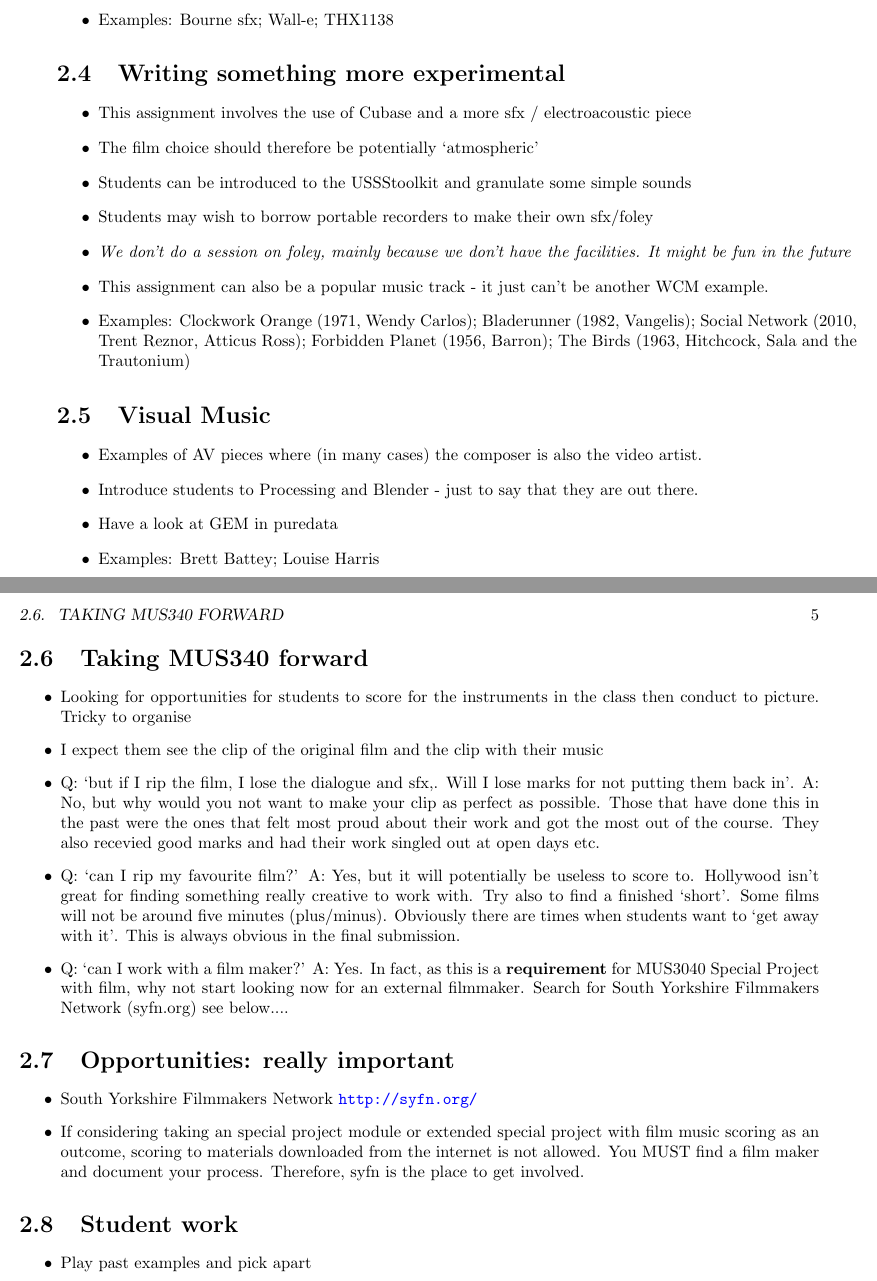
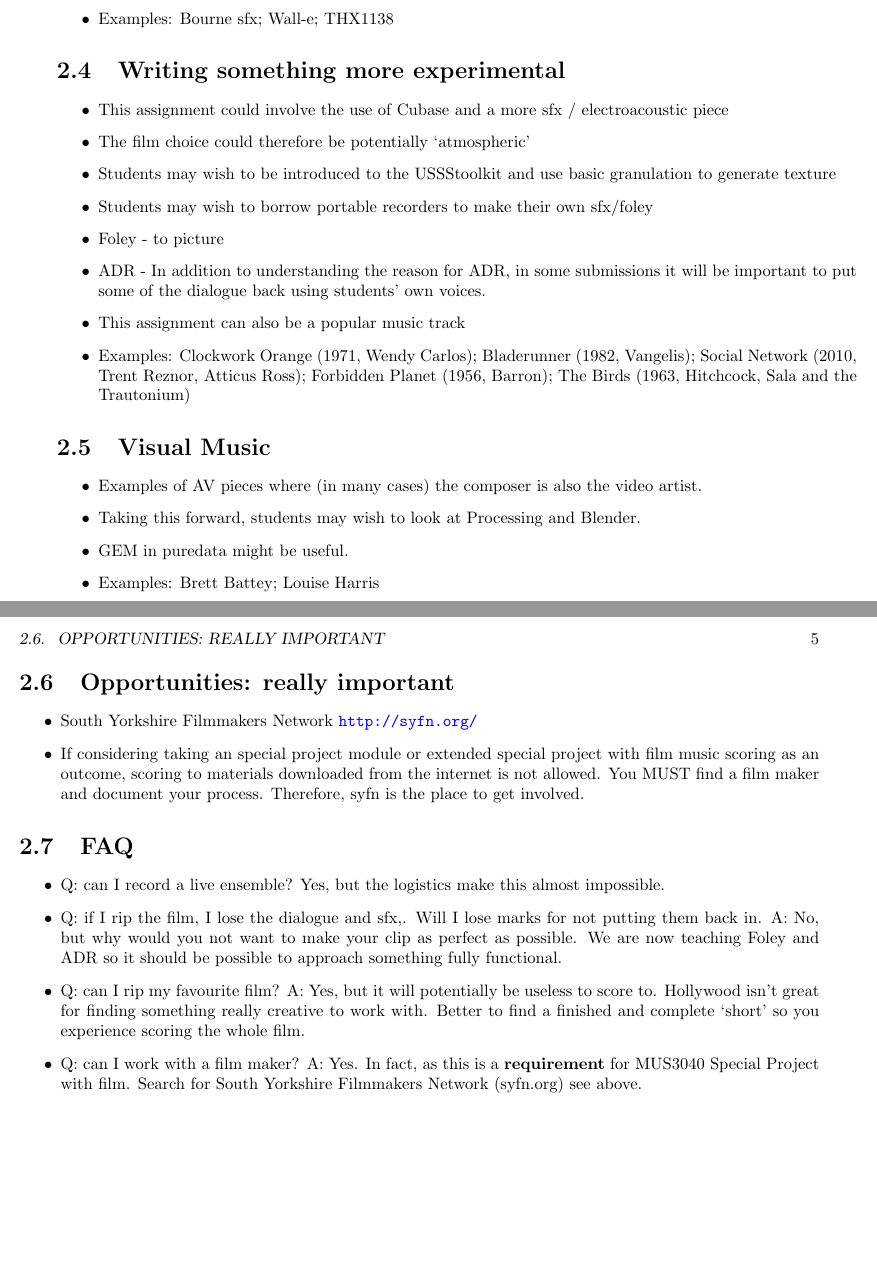
Before and after one commit to adrianmoore/teachingnotes, a LaTeX thesis (mus340-notes/book.tex, which reads mus340-notes/lessonplan.tex): two parts of pages 8 and 9 of 38, joined at a grey line, cut so that both start at the same text, the shorter picture padded with empty space. Compiled offline with pdfLaTeX.

Commit message:
new 2019 work

```diff
--- a/mus340-notes/lessonplan.tex
+++ b/mus340-notes/lessonplan.tex
@@ -59,30 +59,22 @@
 
 \section{Writing something more experimental}
 \begin{itemize}
-\item This assignment involves the use of Cubase and a more sfx / electroacoustic piece
-\item The film choice should therefore be potentially `atmospheric'
-\item Students can be introduced to the USSStoolkit and granulate some simple sounds
+\item This assignment could involve the use of Cubase and a more sfx / electroacoustic piece
+\item The film choice could therefore be potentially `atmospheric'
+\item Students may wish to be introduced to the USSStoolkit and use basic granulation to generate texture
 \item Students may wish to borrow portable recorders to make their own sfx/foley
-\item \textit{We don't do a session on foley, mainly because we don't have the facilities. It might be fun in the future}
-\item This assignment can also be a popular music track - it just can't be another WCM example.
+\item Foley - to picture
+\item ADR - In addition to understanding the reason for ADR, in some submissions it will be important to put some of the dialogue back using students' own voices.
+\item This assignment can also be a popular music track
 \item Examples: Clockwork Orange (1971, Wendy Carlos); Bladerunner (1982, Vangelis); Social Network (2010, Trent Reznor, Atticus Ross); Forbidden Planet (1956, Barron); The Birds (1963, Hitchcock, Sala and the Trautonium)
 \end{itemize}
 
 \section{Visual Music}
 \begin{itemize}
 \item Examples of AV pieces where (in many cases) the composer is also the video artist.
-\item Introduce students to Processing and Blender - just to say that they are out there.
-\item Have a look at GEM in puredata
+\item Taking this forward, students may wish to look at Processing and Blender.
+\item GEM in puredata might be useful.
 \item Examples: Brett Battey; Louise Harris
-\end{itemize}
-
-\section{Taking MUS340 forward}
-\begin{itemize}
-\item Looking for opportunities for students to score for the instruments in the class then conduct to picture. Tricky to organise
-\item I expect them see the clip of the original film and the clip with their music
-\item Q: `but if I rip the film, I lose the dialogue and sfx,. Will I lose marks for not putting them back in'. A: No, but why would you not want to make your clip as perfect as possible. Those that have done this in the past were the ones that felt most proud about their work and got the most out of the course. They also recevied good marks and had their work singled out at open days etc.
-\item Q: `can I rip my favourite film?' A: Yes, but it will potentially be useless to score to. Hollywood isn't great for finding something really creative to work with. Try also to find a finished `short'. Some films will not be around five minutes (plus/minus). Obviously there are times when students want to `get away with it'. This is always obvious in the final submission.
-\item Q: `can I work with a film maker?' A: Yes. In fact, as this is a \textbf{requirement} for MUS3040 Special Project with film, why not start looking now for an external filmmaker. Search for South Yorkshire Filmmakers Network (syfn.org) see below....
 \end{itemize}
 
 \section{Opportunities: really important}
@@ -91,7 +83,10 @@
 \item If considering taking an special project module or extended special project with film music scoring as an outcome, scoring to materials downloaded from the internet is not allowed. You MUST find a film maker and document your process. Therefore, syfn is the place to get involved.
 \end{itemize}
 
-\section{Student work}
+\section{FAQ}
 \begin{itemize}
-\item Play past examples and pick apart
+\item Q: can I record a live ensemble? Yes, but the logistics make this almost impossible.
+\item Q: if I rip the film, I lose the dialogue and sfx,. Will I lose marks for not putting them back in. A: No, but why would you not want to make your clip as perfect as possible. We are now teaching Foley and ADR so it should be possible to approach something fully functional.
+\item Q: can I rip my favourite film? A: Yes, but it will potentially be useless to score to. Hollywood isn't great for finding something really creative to work with. Better to find a finished and complete `short' so you experience scoring the whole film.
+\item Q: can I work with a film maker? A: Yes. In fact, as this is a \textbf{requirement} for MUS3040 Special Project with film. Search for South Yorkshire Filmmakers Network (syfn.org) see above.
 \end{itemize}
```
Also changed, not shown: mus340-notes/games.tex (+1 -1 lines), mus340-notes/history.tex (+1 -1 lines), mus340-notes/syntax.tex (+1 -1 lines), mus340-notes/lessonplan.tex (14 more changed lines).
